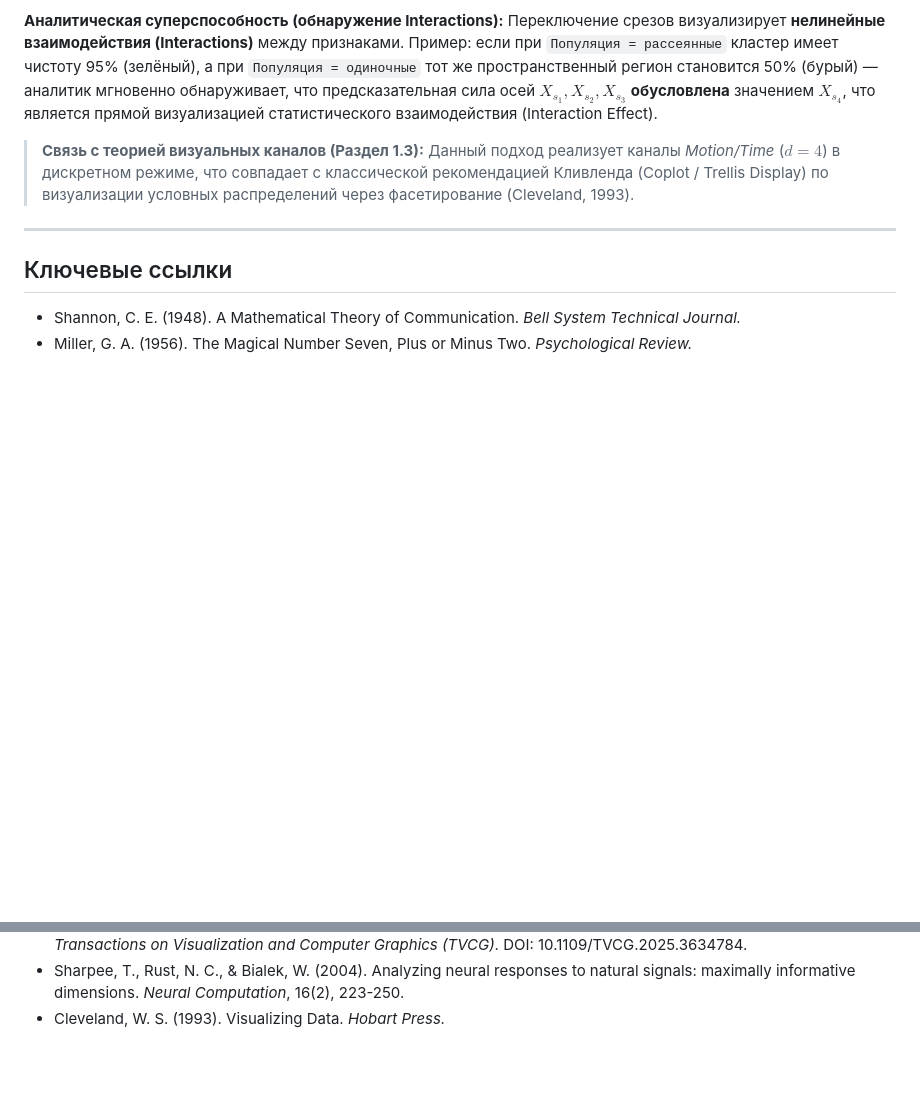
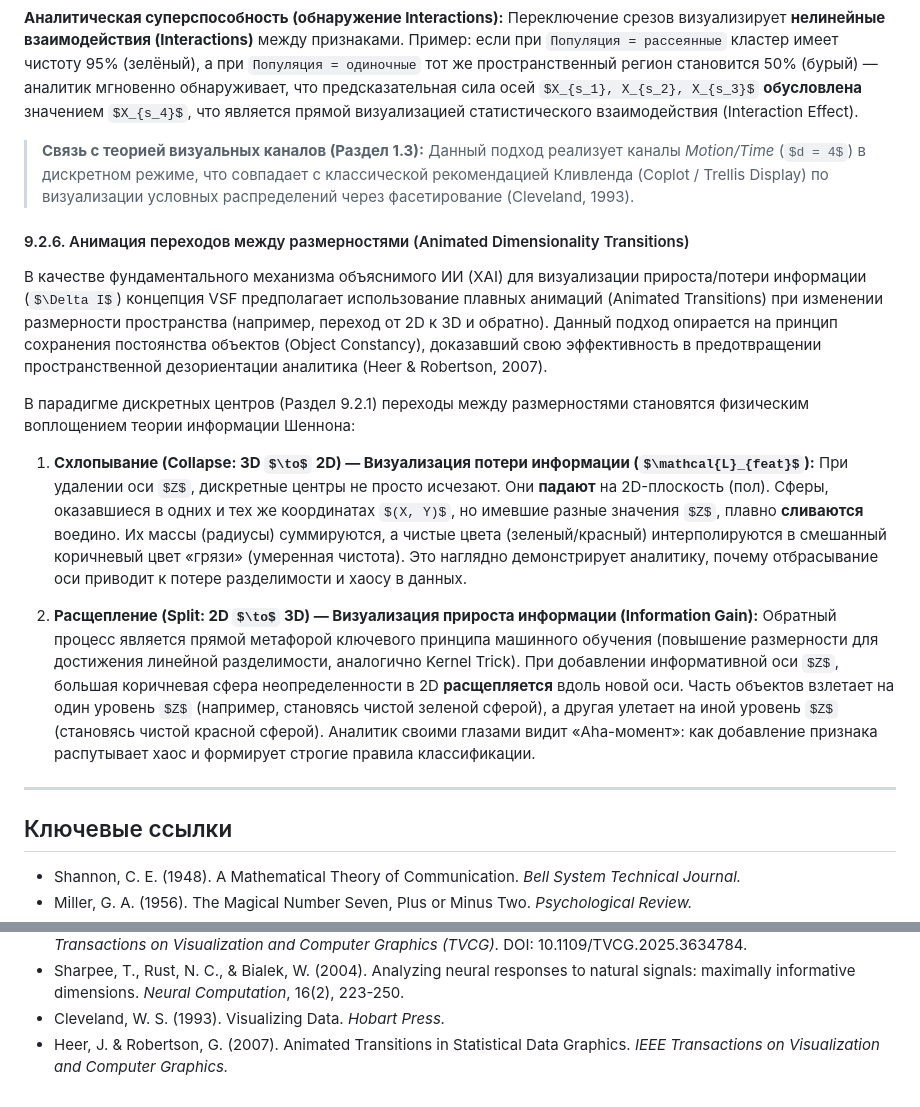
Before and after one commit to nezhdanov2000/EMI, a Markdown page: Project_Master_Document.md, 2 parts joined by grey strips. Rendered like a GitHub page; some formulas as TeX source; blank space fills up the shorter version.

Commit message:
docs: Add Section 9.2.6 on Animated Dimensionality Transitions (Information Gain/Loss manifestation)

```diff
--- a/Project_Master_Document.md
+++ b/Project_Master_Document.md
@@ -587,6 +587,19 @@ $$P(Z \mid X_{s_1}, X_{s_2}, X_{s_3}, X_{s_4} = c)$$
 
 > **Связь с теорией визуальных каналов (Раздел 1.3):** Данный подход реализует каналы *Motion/Time* ($d = 4$) в дискретном режиме, что совпадает с классической рекомендацией Кливленда (Coplot / Trellis Display) по визуализации условных распределений через фасетирование (Cleveland, 1993).
 
+#### 9.2.6. Анимация переходов между размерностями (Animated Dimensionality Transitions)
+
+В качестве фундаментального механизма объяснимого ИИ (XAI) для визуализации прироста/потери информации ($\Delta I$) концепция VSF предполагает использование плавных анимаций (Animated Transitions) при изменении размерности пространства (например, переход от 2D к 3D и обратно). Данный подход опирается на принцип сохранения постоянства объектов (Object Constancy), доказавший свою эффективность в предотвращении пространственной дезориентации аналитика (Heer & Robertson, 2007).
+
+В парадигме дискретных центров (Раздел 9.2.1) переходы между размерностями становятся физическим воплощением теории информации Шеннона:
+
+1. **Схлопывание (Collapse: 3D $\to$ 2D) — Визуализация потери информации ($\mathcal{L}_{feat}$):**
+   При удалении оси $Z$, дискретные центры не просто исчезают. Они **падают** на 2D-плоскость (пол). Сферы, оказавшиеся в одних и тех же координатах $(X, Y)$, но имевшие разные значения $Z$, плавно **сливаются** воедино. Их массы (радиусы) суммируются, а чистые цвета (зеленый/красный) интерполируются в смешанный коричневый цвет «грязи» (умеренная чистота). Это наглядно демонстрирует аналитику, почему отбрасывание оси приводит к потере разделимости и хаосу в данных.
+
+2. **Расщепление (Split: 2D $\to$ 3D) — Визуализация прироста информации (Information Gain):**
+   Обратный процесс является прямой метафорой ключевого принципа машинного обучения (повышение размерности для достижения линейной разделимости, аналогично Kernel Trick). При добавлении информативной оси $Z$, большая коричневая сфера неопределенности в 2D **расщепляется** вдоль новой оси. Часть объектов взлетает на один уровень $Z$ (например, становясь чистой зеленой сферой), а другая улетает на иной уровень $Z$ (становясь чистой красной сферой). Аналитик своими глазами видит «Aha-момент»: как добавление признака распутывает хаос и формирует строгие правила классификации.
+
+
 ---
 
 ## Ключевые ссылки
@@ -611,3 +624,4 @@ $$P(Z \mid X_{s_1}, X_{s_2}, X_{s_3}, X_{s_4} = c)$$
 * Jeon, H., Park, J., Lee, S., Kim, D. H., Shin, S., & Seo, J. (2025). Dataset-Adaptive Dimensionality Reduction. *IEEE Transactions on Visualization and Computer Graphics (TVCG)*. DOI: 10.1109/TVCG.2025.3634784.
 * Sharpee, T., Rust, N. C., & Bialek, W. (2004). Analyzing neural responses to natural signals: maximally informative dimensions. *Neural Computation*, 16(2), 223-250.
 * Cleveland, W. S. (1993). Visualizing Data. *Hobart Press.*
+* Heer, J. & Robertson, G. (2007). Animated Transitions in Statistical Data Graphics. *IEEE Transactions on Visualization and Computer Graphics.*
```
